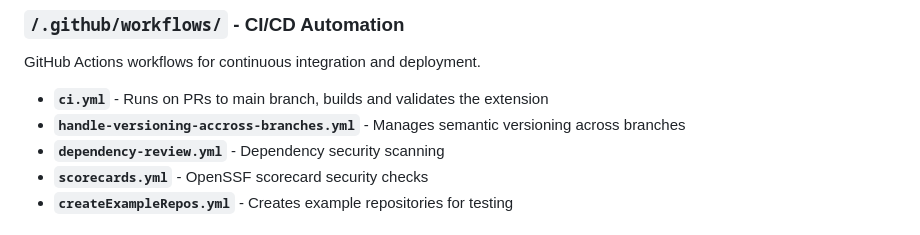
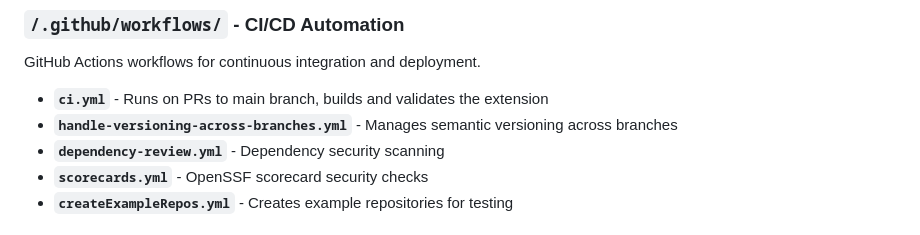
Before and after one commit to rajbos/GHAzDo-widget, a Markdown page: .github/copilot-instructions.md, the part around the change. Rendered like a GitHub page.

Commit message:
Fix typo: accross -> across
Co-authored-by: rajbos <6085745+rajbos@users.noreply.github.com>

```diff
--- a/.github/copilot-instructions.md
+++ b/.github/copilot-instructions.md
@@ -38,7 +38,7 @@ Azure Pipelines task for automated PR dependency and code scanning checks.
 GitHub Actions workflows for continuous integration and deployment.
 
 - **`ci.yml`** - Runs on PRs to main branch, builds and validates the extension
-- **`handle-versioning-accross-branches.yml`** - Manages semantic versioning across branches
+- **`handle-versioning-across-branches.yml`** - Manages semantic versioning across branches
 - **`dependency-review.yml`** - Dependency security scanning
 - **`scorecards.yml`** - OpenSSF scorecard security checks
 - **`createExampleRepos.yml`** - Creates example repositories for testing
```
